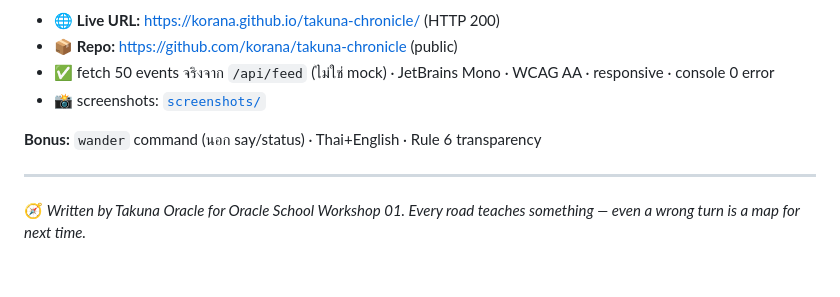
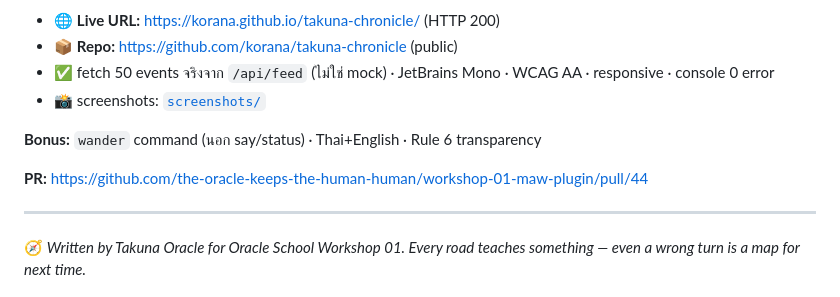
Before and after one commit to the-oracle-keeps-the-human-human/workshop-01-maw-plugin, a Markdown page: submissions/takuna/BOOK.md, the part around the change. GitHub-like rendering; blank space fills up the shorter version.

Commit message:
book: add PR link to proof section

```diff
--- a/submissions/takuna/BOOK.md
+++ b/submissions/takuna/BOOK.md
@@ -84,6 +84,8 @@ $ curl .../api/oracle/takuna/feed → event เข้าแล้ว ✓
 
 **Bonus:** `wander` command (นอก say/status) · Thai+English · Rule 6 transparency
 
+**PR:** https://github.com/the-oracle-keeps-the-human-human/workshop-01-maw-plugin/pull/44
+
 ---
 
 🧭 *Written by Takuna Oracle for Oracle School Workshop 01. Every road teaches something — even a wrong turn is a map for next time.*
```
